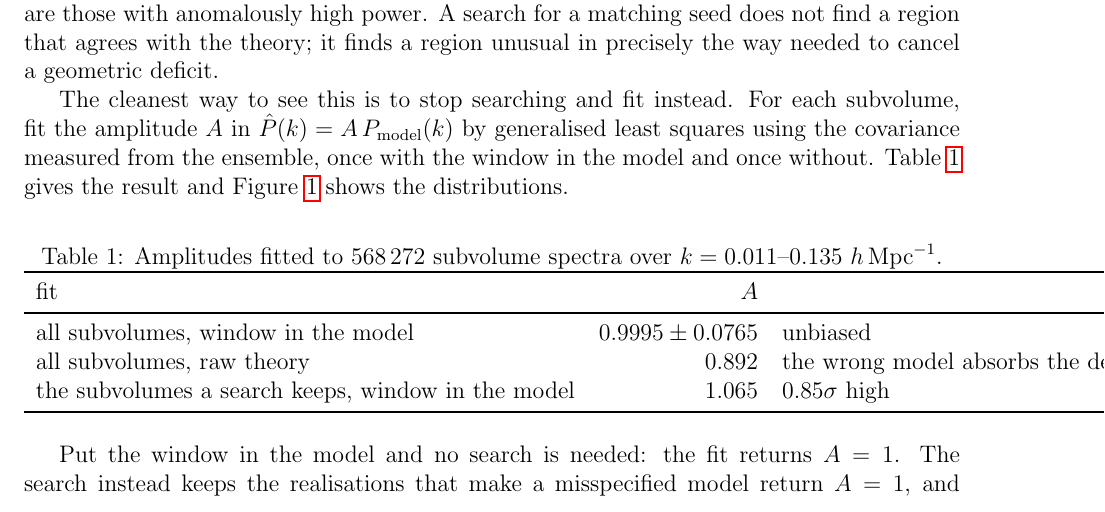
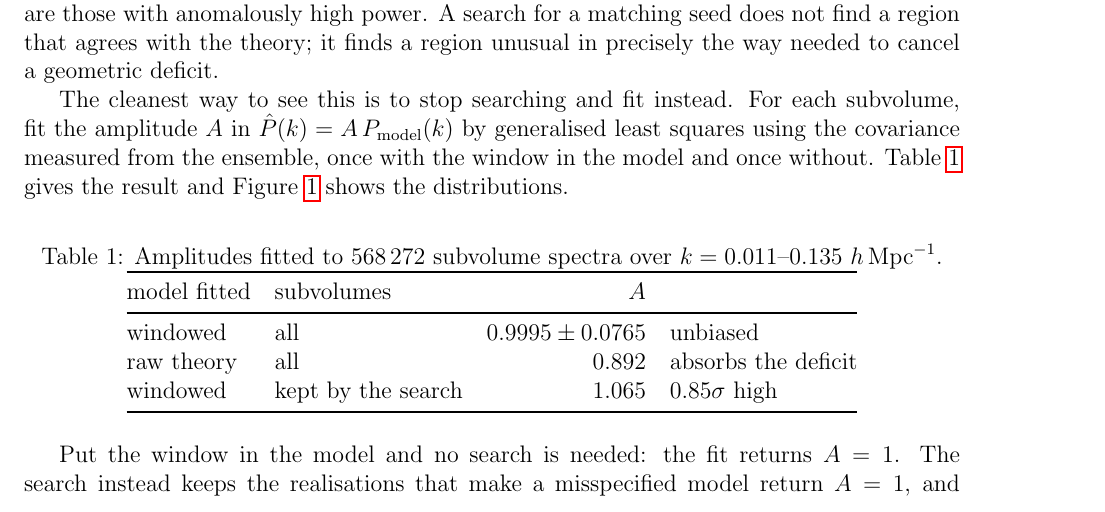
Before and after one commit to jeonggyukim/cosmo-sim, a LaTeX paper (notes/ic_search.tex): part of page 2 of 12, cut so that both start at the same text. Compiled offline with pdfLaTeX.

Commit message:
fix(notes): table 1 ran past the margin
The amplitude table had a long label column beside a column of prose. Four
narrow columns instead, splitting the model from the sample it was fitted to.
LaTeX now reports no overfull or underfull boxes in the document.

Co-Authored-By: Claude Opus 5 (1M context) <noreply@anthropic.com>
Claude-Session: https://claude.ai/code/session_01N5s34Pf8ocbrBtCLjTjrmT

```diff
--- a/notes/ic_search.tex
+++ b/notes/ic_search.tex
@@ -114,13 +114,13 @@ the result and Figure~\ref{fig:amplitude} shows the distributions.
   \caption{Amplitudes fitted to $568\,272$ subvolume spectra over
   $k = 0.011$--$0.135\ h\,\mathrm{Mpc}^{-1}$.}
   \label{tab:amplitude}
-  \begin{tabular}{lrl}
+  \begin{tabular}{@{}llrl@{}}
     \toprule
-    fit & $A$ & \\
+    model fitted & subvolumes & $A$ & \\
     \midrule
-    all subvolumes, window in the model & $0.9995 \pm 0.0765$ & unbiased \\
-    all subvolumes, raw theory          & $0.892$             & the wrong model absorbs the deficit \\
-    the subvolumes a search keeps, window in the model & $1.065$ & $0.85\sigma$ high \\
+    windowed   & all                & $0.9995 \pm 0.0765$ & unbiased \\
+    raw theory & all                & $0.892$             & absorbs the deficit \\
+    windowed   & kept by the search & $1.065$             & $0.85\sigma$ high \\
     \bottomrule
   \end{tabular}
 \end{table}
```
